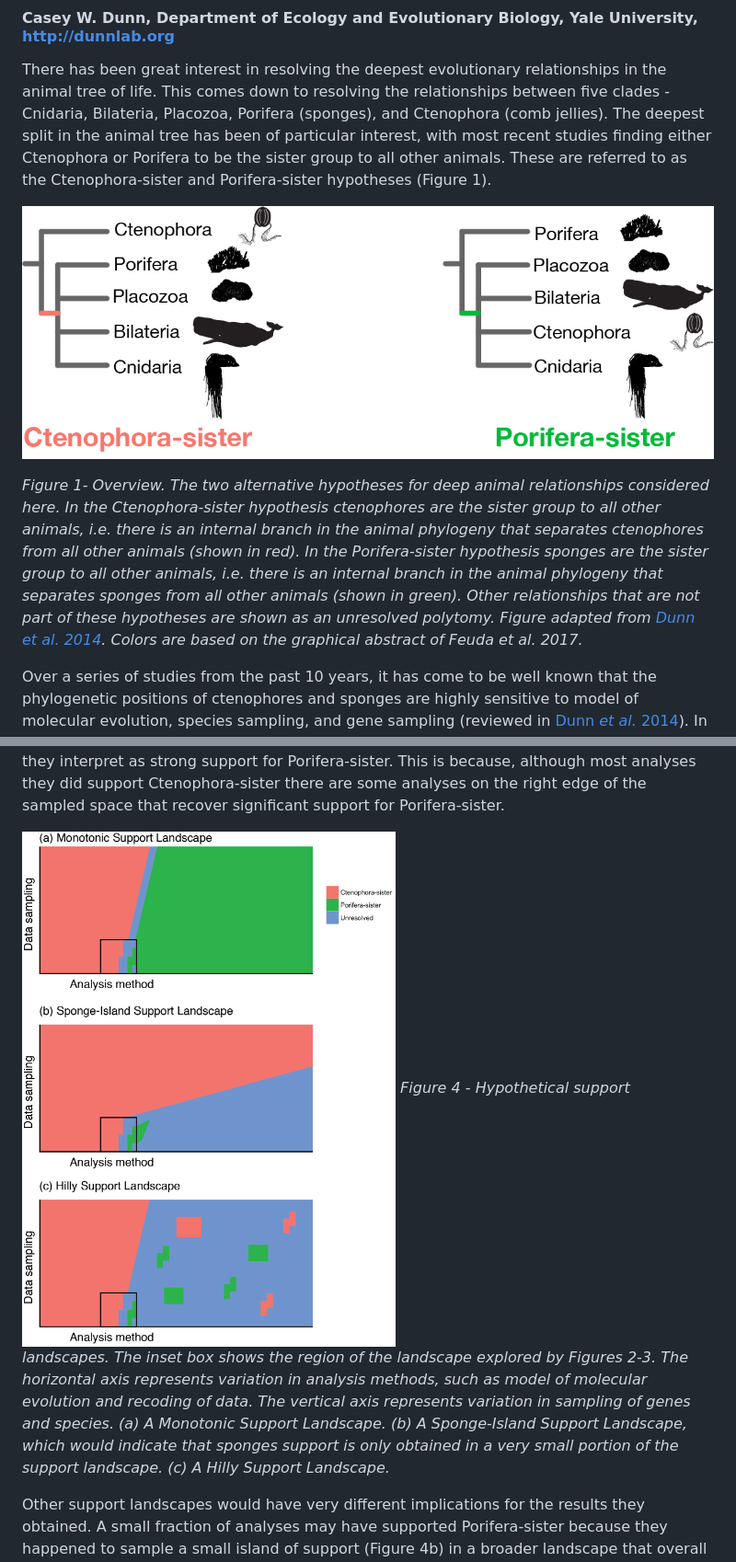
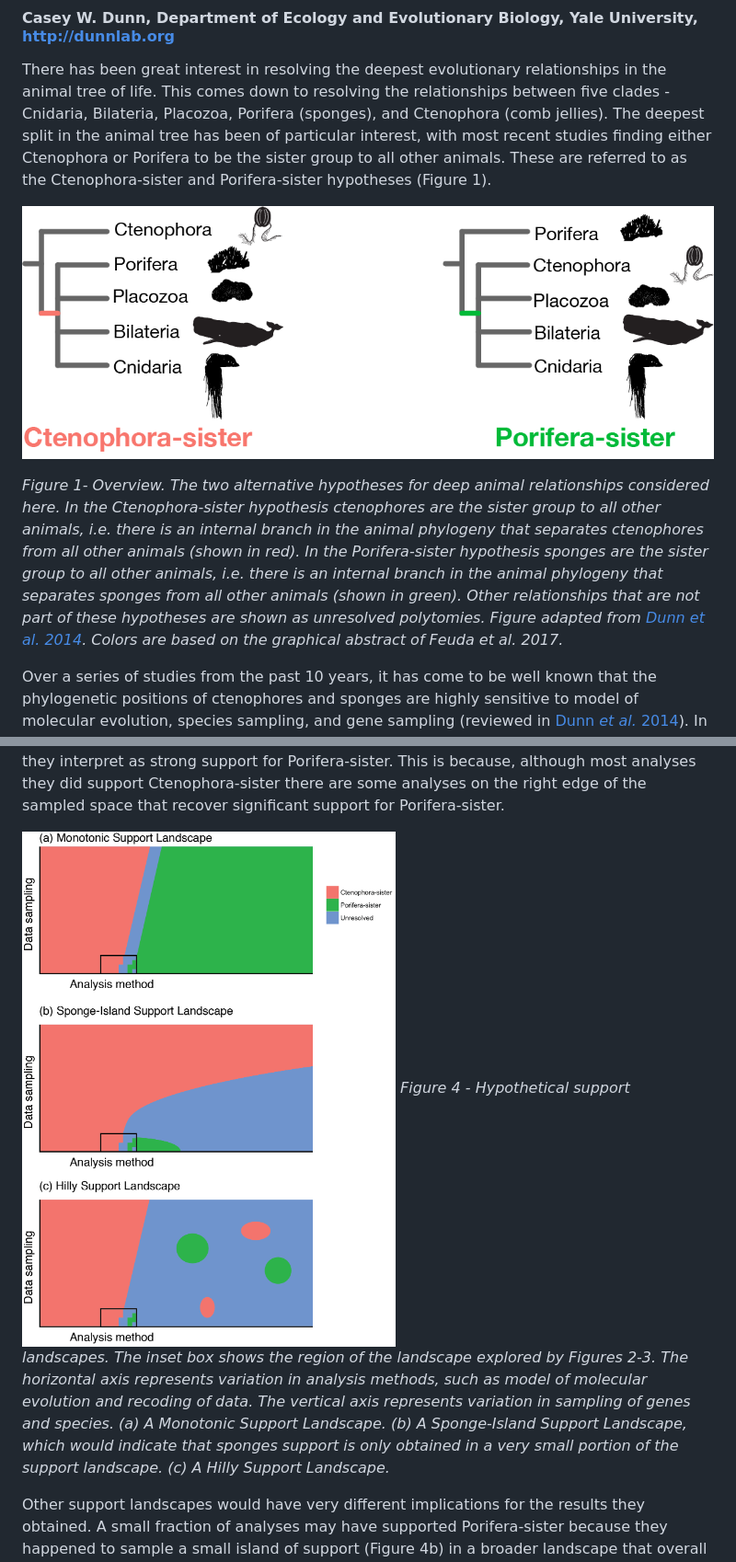
Before and after one commit to caseywdunn/feuda_2017, a Markdown page: readme.md, 2 parts joined by grey strips. Shown at 92% size. Rendered like a GitHub page; pictures changed too: figures/figure_4.png, figures/figure_overview.png.

Commit message:
made figure cells square, landscapes curved

```diff
--- a/readme.md
+++ b/readme.md
@@ -8,7 +8,7 @@ There has been great interest in resolving the deepest evolutionary relationship
 
 ![overview](figures/figure_overview.png)
 
-*Figure 1- Overview. The two alternative hypotheses for deep animal relationships considered here. In the Ctenophora-sister hypothesis ctenophores are the sister group to all other animals, i.e. there is an internal branch in the animal phylogeny that separates ctenophores from all other animals (shown in red). In the Porifera-sister hypothesis sponges are the sister group to all other animals, i.e. there is an internal branch in the animal phylogeny that separates sponges from all other animals (shown in green). Other relationships that are not part of these hypotheses are shown as an unresolved polytomy. Figure adapted from [Dunn et al. 2014](http://www.annualreviews.org/doi/10.1146/annurev-ecolsys-120213-091627). Colors are based on the graphical abstract of Feuda et al. 2017.*
+*Figure 1- Overview. The two alternative hypotheses for deep animal relationships considered here. In the Ctenophora-sister hypothesis ctenophores are the sister group to all other animals, i.e. there is an internal branch in the animal phylogeny that separates ctenophores from all other animals (shown in red). In the Porifera-sister hypothesis sponges are the sister group to all other animals, i.e. there is an internal branch in the animal phylogeny that separates sponges from all other animals (shown in green). Other relationships that are not part of these hypotheses are shown as unresolved polytomies. Figure adapted from [Dunn et al. 2014](http://www.annualreviews.org/doi/10.1146/annurev-ecolsys-120213-091627). Colors are based on the graphical abstract of Feuda et al. 2017.*
 
 Over a series of studies from the past 10 years, it has come to be well known that the phylogenetic positions of ctenophores and sponges are highly sensitive to model of molecular evolution, species sampling, and gene sampling (reviewed in [Dunn *et al.* 2014](http://www.annualreviews.org/doi/10.1146/annurev-ecolsys-120213-091627)). In the course of exploring this sensitivity, some studies have concluded that there is strong support for Porifera-sister, some have concluded that there is strong support for Ctenophora-sister, and some have concluded there is not yet enough evidence to definitively reject either hypothesis. My own take on the question falls into this last category.
 
```
Also changed, not shown: other parts of readme.md (+3 -3 lines), 5 other files.
